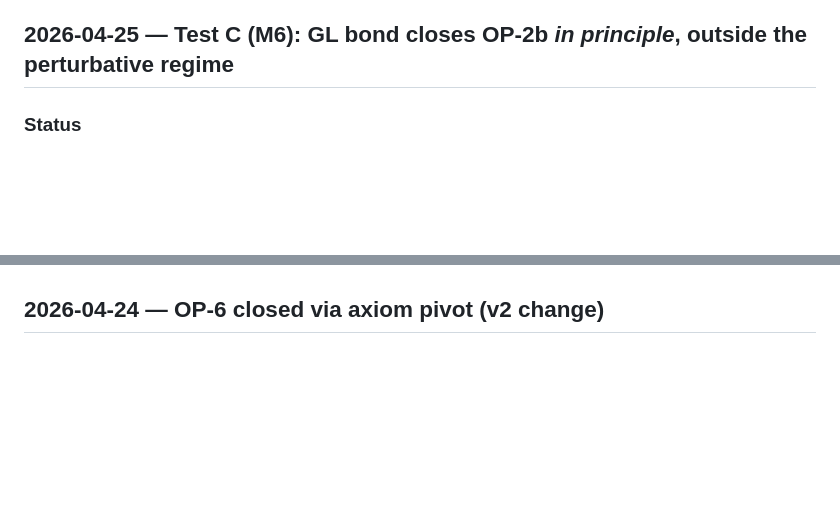
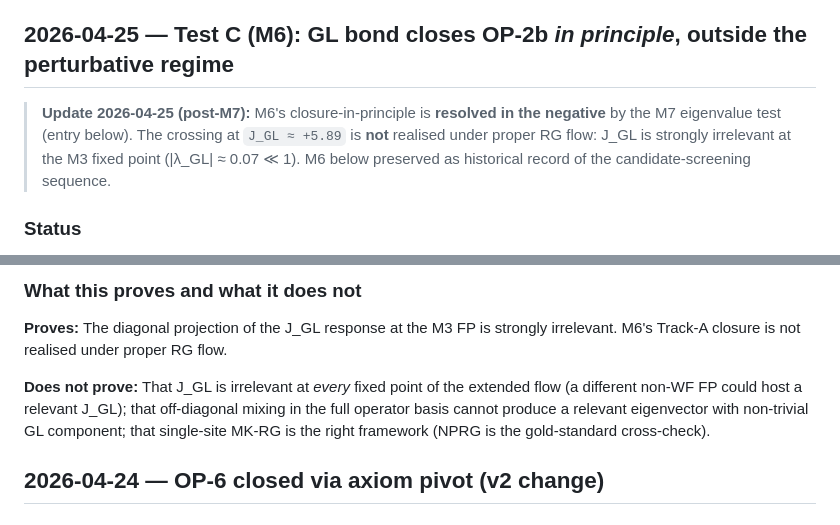
Before and after one commit to Stefan13610/tgp-core-paper, a Markdown page: KNOWN_ISSUES.md, 2 parts joined by grey strips. Rendered like a GitHub page; blank space fills up the shorter version.

```diff
--- a/KNOWN_ISSUES.md
+++ b/KNOWN_ISSUES.md
@@ -127,6 +127,13 @@ estimate and §6 for the comparison table with M4.
 
 ## 2026-04-25 — Test C (M6): GL bond closes OP-2b *in principle*, outside the perturbative regime
 
+> **Update 2026-04-25 (post-M7):** M6's closure-in-principle is
+> **resolved in the negative** by the M7 eigenvalue test (entry
+> below). The crossing at `J_GL ≈ +5.89` is **not** realised under
+> proper RG flow: J_GL is strongly irrelevant at the M3 fixed
+> point (|λ_GL| ≈ 0.07 ≪ 1). M6 below preserved as historical
+> record of the candidate-screening sequence.
+
 ### Status
 
 OP-2b status moves from **open** to **closure-in-principle**. The v2
@@ -187,3 +253,15 @@ mechanism that produces local Lorentz invariance from coarse-graining.
+### What this proves and what it does not
+
+**Proves:** The diagonal projection of the J_GL response at the M3
+FP is strongly irrelevant. M6's Track-A closure is not realised
+under proper RG flow.
+
+**Does not prove:** That J_GL is irrelevant at *every* fixed point
+of the extended flow (a different non-WF FP could host a relevant
+J_GL); that off-diagonal mixing in the full operator basis cannot
+produce a relevant eigenvector with non-trivial GL component;
+that single-site MK-RG is the right framework (NPRG is the
+gold-standard cross-check).
 
 ## 2026-04-24 — OP-6 closed via axiom pivot (v2 change)
 
```
Also changed, not shown: other parts of KNOWN_ISSUES.md (+59 -0 lines).
